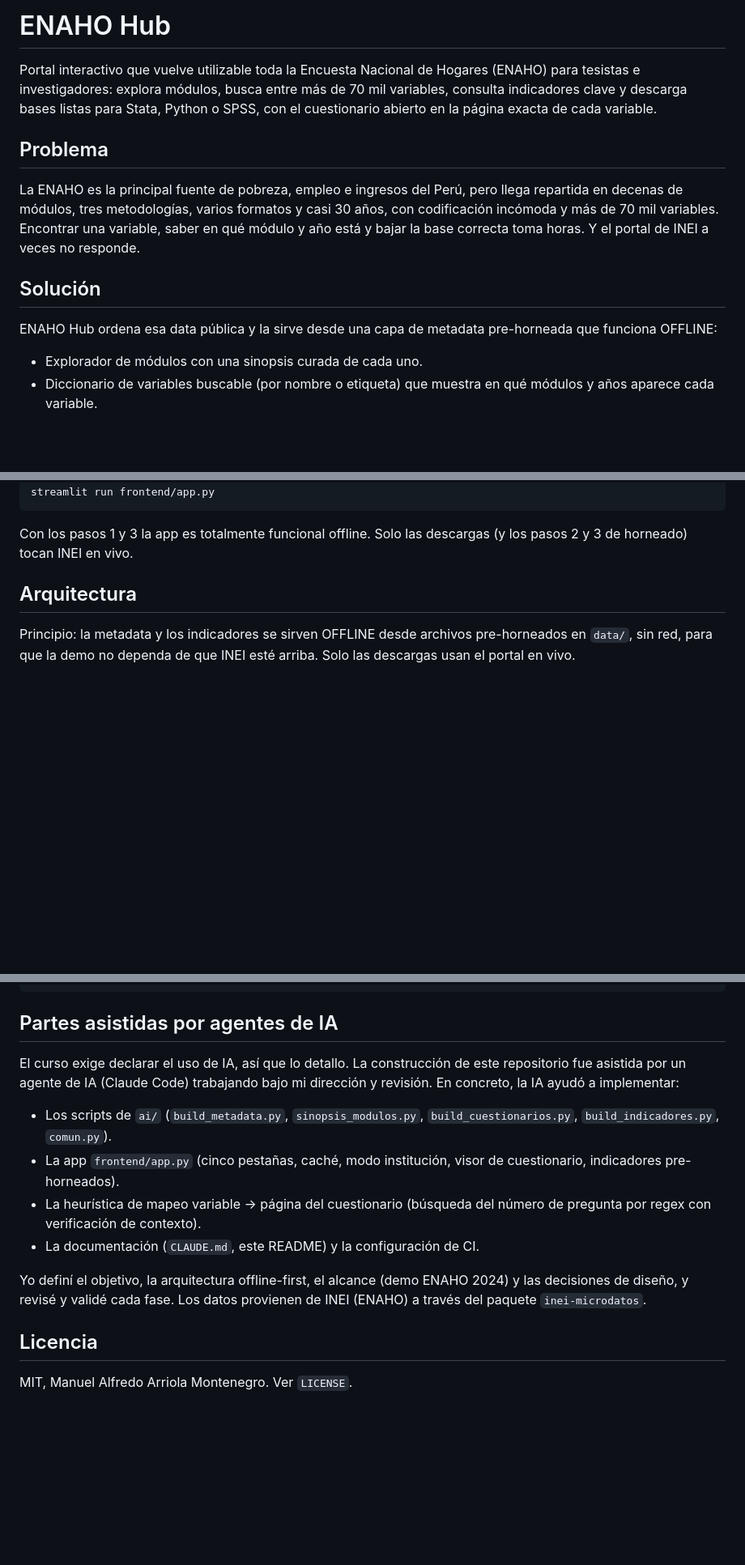
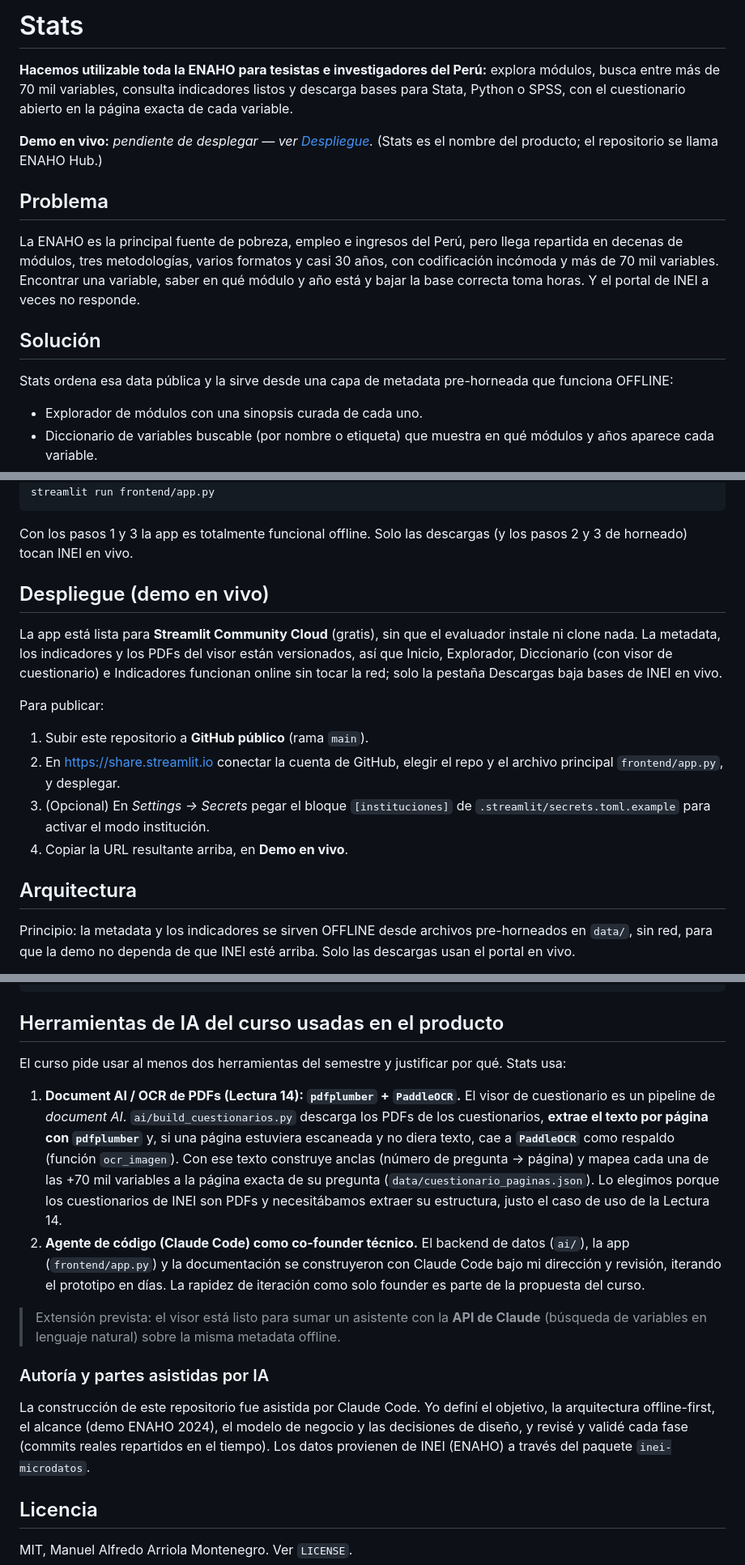
Before and after one commit to Arriola123456/Stats-hub, a Markdown page: README.md, 3 parts joined by grey strips. Shown at 81% size. Drawn GitHub-style; blank space fills up the shorter version.

````diff
--- a/README.md
+++ b/README.md
@@ -1,9 +1,11 @@
-# ENAHO Hub
+# Stats
 
-Portal interactivo que vuelve utilizable toda la Encuesta Nacional de Hogares (ENAHO) para
-tesistas e investigadores: explora módulos, busca entre más de 70 mil variables, consulta
-indicadores clave y descarga bases listas para Stata, Python o SPSS, con el cuestionario
-abierto en la página exacta de cada variable.
+**Hacemos utilizable toda la ENAHO para tesistas e investigadores del Perú:** explora
+módulos, busca entre más de 70 mil variables, consulta indicadores listos y descarga bases
+para Stata, Python o SPSS, con el cuestionario abierto en la página exacta de cada variable.
+
+**Demo en vivo:** _pendiente de desplegar — ver [Despliegue](#despliegue-demo-en-vivo)._
+(Stats es el nombre del producto; el repositorio se llama ENAHO Hub.)
 
 ## Problema
 La ENAHO es la principal fuente de pobreza, empleo e ingresos del Perú, pero llega repartida
@@ -12,7 +14,7 @@ incómoda y más de 70 mil variables. Encontrar una variable, saber en qué mód
 bajar la base correcta toma horas. Y el portal de INEI a veces no responde.
 
 ## Solución
-ENAHO Hub ordena esa data pública y la sirve desde una capa de metadata pre-horneada que
+Stats ordena esa data pública y la sirve desde una capa de metadata pre-horneada que
 funciona OFFLINE:
 - Explorador de módulos con una sinopsis curada de cada uno.
 - Diccionario de variables buscable (por nombre o etiqueta) que muestra en qué módulos y
@@ -54,6 +114,20 @@ streamlit run frontend/app.py
 ```
 Con los pasos 1 y 3 la app es totalmente funcional offline. Solo las descargas (y los pasos 2
 y 3 de horneado) tocan INEI en vivo.
+
+## Despliegue (demo en vivo)
+La app está lista para **Streamlit Community Cloud** (gratis), sin que el evaluador instale ni
+clone nada. La metadata, los indicadores y los PDFs del visor están versionados, así que
+Inicio, Explorador, Diccionario (con visor de cuestionario) e Indicadores funcionan online sin
+tocar la red; solo la pestaña Descargas baja bases de INEI en vivo.
+
+Para publicar:
+1. Subir este repositorio a **GitHub público** (rama `main`).
+2. En <https://share.streamlit.io> conectar la cuenta de GitHub, elegir el repo y el archivo
+   principal `frontend/app.py`, y desplegar.
+3. (Opcional) En *Settings → Secrets* pegar el bloque `[instituciones]` de
+   `.streamlit/secrets.toml.example` para activar el modo institución.
+4. Copiar la URL resultante arriba, en **Demo en vivo**.
 
 ## Arquitectura
 Principio: la metadata y los indicadores se sirven OFFLINE desde archivos pre-horneados en
@@ -90,21 +164,30 @@ data/                     metadata pre-horneada (versionada); PDFs/ZIPs fuera de
 CLAUDE.md                 objetivo, arquitectura y convenciones del proyecto
 ```
 
-## Partes asistidas por agentes de IA
-El curso exige declarar el uso de IA, así que lo detallo. La construcción de este repositorio
-fue asistida por un agente de IA (Claude Code) trabajando bajo mi dirección y revisión. En
-concreto, la IA ayudó a implementar:
-- Los scripts de `ai/` (`build_metadata.py`, `sinopsis_modulos.py`, `build_cuestionarios.py`,
-  `build_indicadores.py`, `comun.py`).
-- La app `frontend/app.py` (cinco pestañas, caché, modo institución, visor de cuestionario,
-  indicadores pre-horneados).
-- La heurística de mapeo variable -> página del cuestionario (búsqueda del número de pregunta
-  por regex con verificación de contexto).
-- La documentación (`CLAUDE.md`, este README) y la configuración de CI.
+## Herramientas de IA del curso usadas en el producto
+El curso pide usar al menos dos herramientas del semestre y justificar por qué. Stats usa:
 
-Yo definí el objetivo, la arquitectura offline-first, el alcance (demo ENAHO 2024) y las
-decisiones de diseño, y revisé y validé cada fase. Los datos provienen de INEI (ENAHO) a
-través del paquete `inei-microdatos`.
+1. **Document AI / OCR de PDFs (Lectura 14): `pdfplumber` + `PaddleOCR`.** El visor de
+   cuestionario es un pipeline de *document AI*. `ai/build_cuestionarios.py` descarga los PDFs
+   de los cuestionarios, **extrae el texto por página con `pdfplumber`** y, si una página
+   estuviera escaneada y no diera texto, cae a **`PaddleOCR`** como respaldo (función
+   `ocr_imagen`). Con ese texto construye anclas (número de pregunta → página) y mapea cada una
+   de las +70 mil variables a la página exacta de su pregunta (`data/cuestionario_paginas.json`).
+   Lo elegimos porque los cuestionarios de INEI son PDFs y necesitábamos extraer su estructura,
+   justo el caso de uso de la Lectura 14.
+2. **Agente de código (Claude Code) como co-founder técnico.** El backend de datos (`ai/`), la
+   app (`frontend/app.py`) y la documentación se construyeron con Claude Code bajo mi dirección
+   y revisión, iterando el prototipo en días. La rapidez de iteración como solo founder es parte
+   de la propuesta del curso.
+
+> Extensión prevista: el visor está listo para sumar un asistente con la **API de Claude**
+> (búsqueda de variables en lenguaje natural) sobre la misma metadata offline.
+
+### Autoría y partes asistidas por IA
+La construcción de este repositorio fue asistida por Claude Code. Yo definí el objetivo, la
+arquitectura offline-first, el alcance (demo ENAHO 2024), el modelo de negocio y las decisiones
+de diseño, y revisé y validé cada fase (commits reales repartidos en el tiempo). Los datos
+provienen de INEI (ENAHO) a través del paquete `inei-microdatos`.
 
 ## Licencia
 MIT, Manuel Alfredo Arriola Montenegro. Ver `LICENSE`.
````
Also changed, not shown: other parts of README.md (+59 -1 lines).
